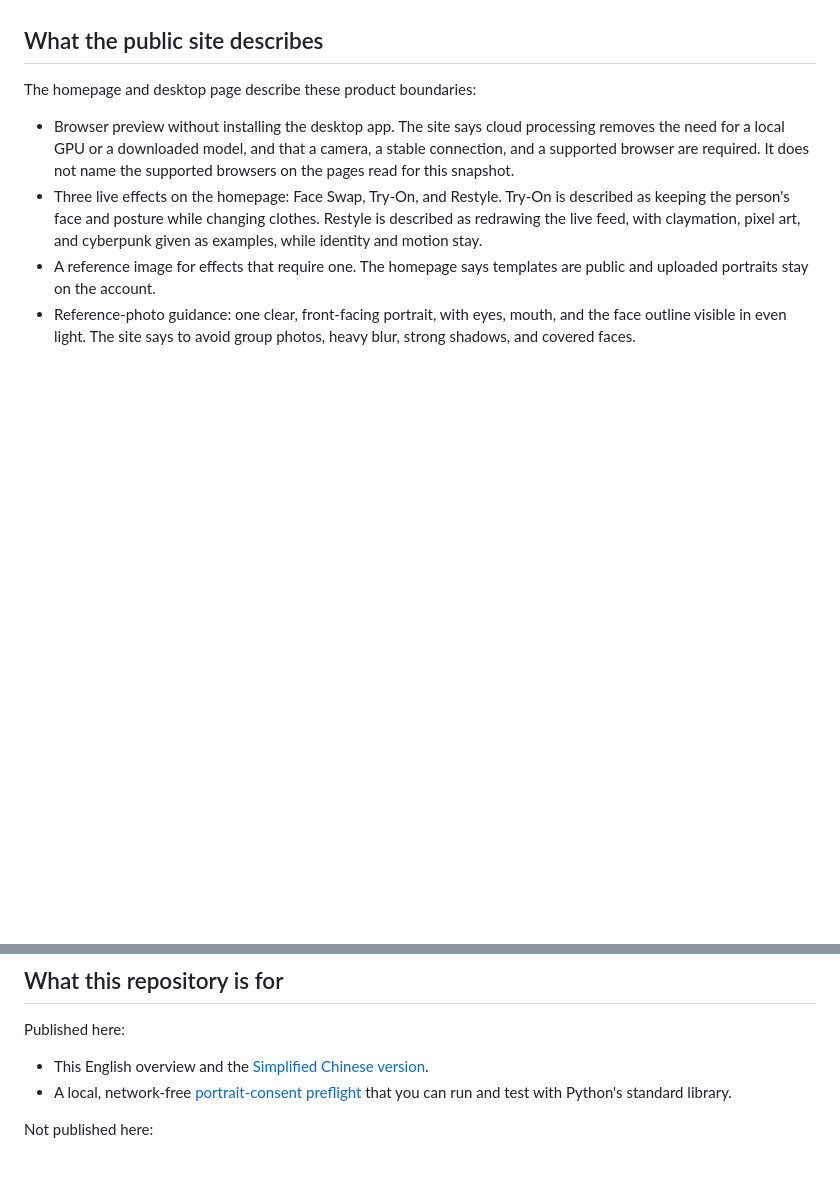
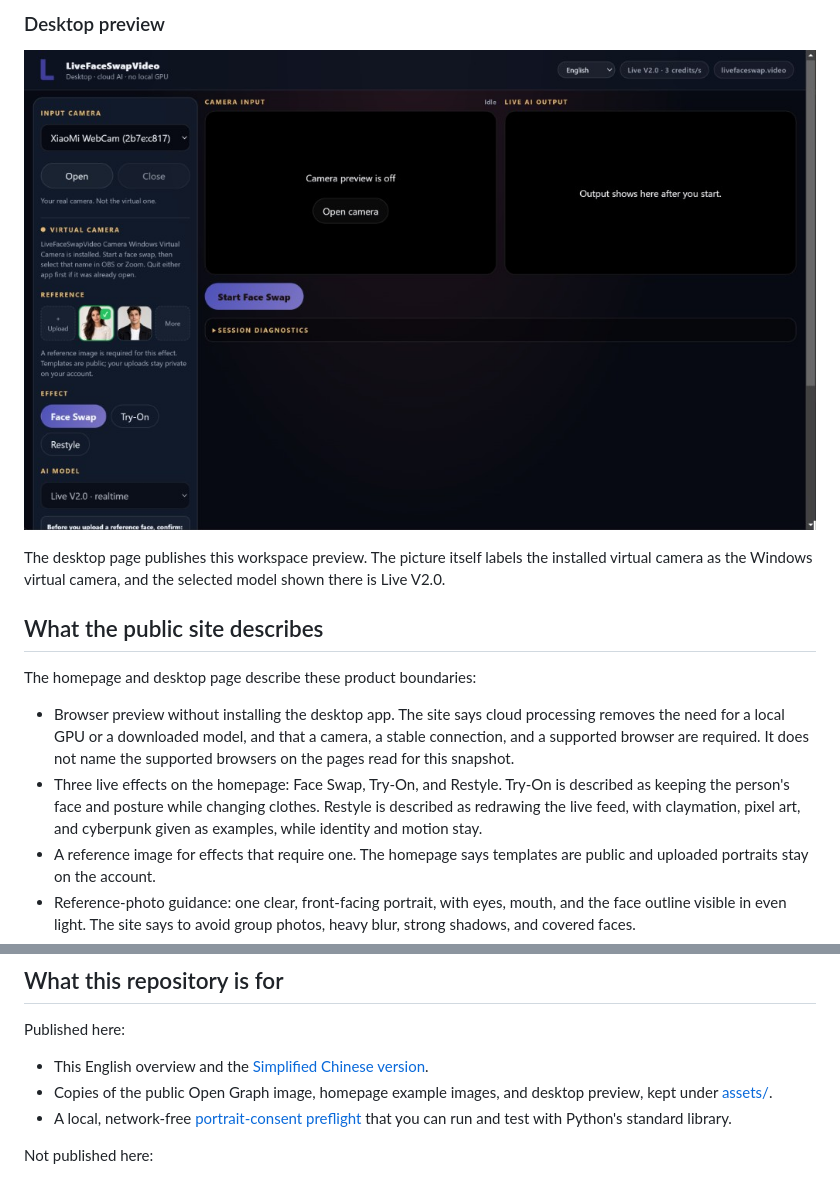
Before and after one commit to LiveFaceSwapVideo/livefaceswapvideo, a Markdown page: README.md, 2 parts joined by grey strips. Rendered like a GitHub page; pictures changed too: assets/desktop-app-preview.jpg (added); blank space fills up the shorter version.

```diff
--- a/README.md
+++ b/README.md
@@ -20,3 +39,8 @@ Support requests go to the [contact page](https://livefaceswap.video/contact) or
+### Desktop preview
+
+[![LiveFaceSwapVideo Desktop workspace published on the desktop page](assets/desktop-app-preview.jpg)](https://livefaceswap.video/desktop)
+
+The desktop page publishes this workspace preview. The picture itself labels the installed virtual camera as the Windows virtual camera, and the selected model shown there is Live V2.0.
 
 ## What the public site describes
 
@@ -93,6 +117,7 @@ Report abuse to `support@livefaceswap.video` with links or screenshots, account
 Published here:
 
 - This English overview and the [Simplified Chinese version](README.zh-CN.md).
+- Copies of the public Open Graph image, homepage example images, and desktop preview, kept under [assets/](assets/og-image.png).
 - A local, network-free [portrait-consent preflight](examples/portrait-consent-preflight/README.md) that you can run and test with Python's standard library.
 
 Not published here:
```
Also changed, not shown: other parts of README.md (+19 -0 lines), README.zh-CN.md (+25 -0 lines), assets/examples/face-swap.jpg (added), assets/examples/restyle.jpg (added), assets/examples/try-on.jpg (added), assets/logo-dark.png (added), assets/og-image.png (added).
